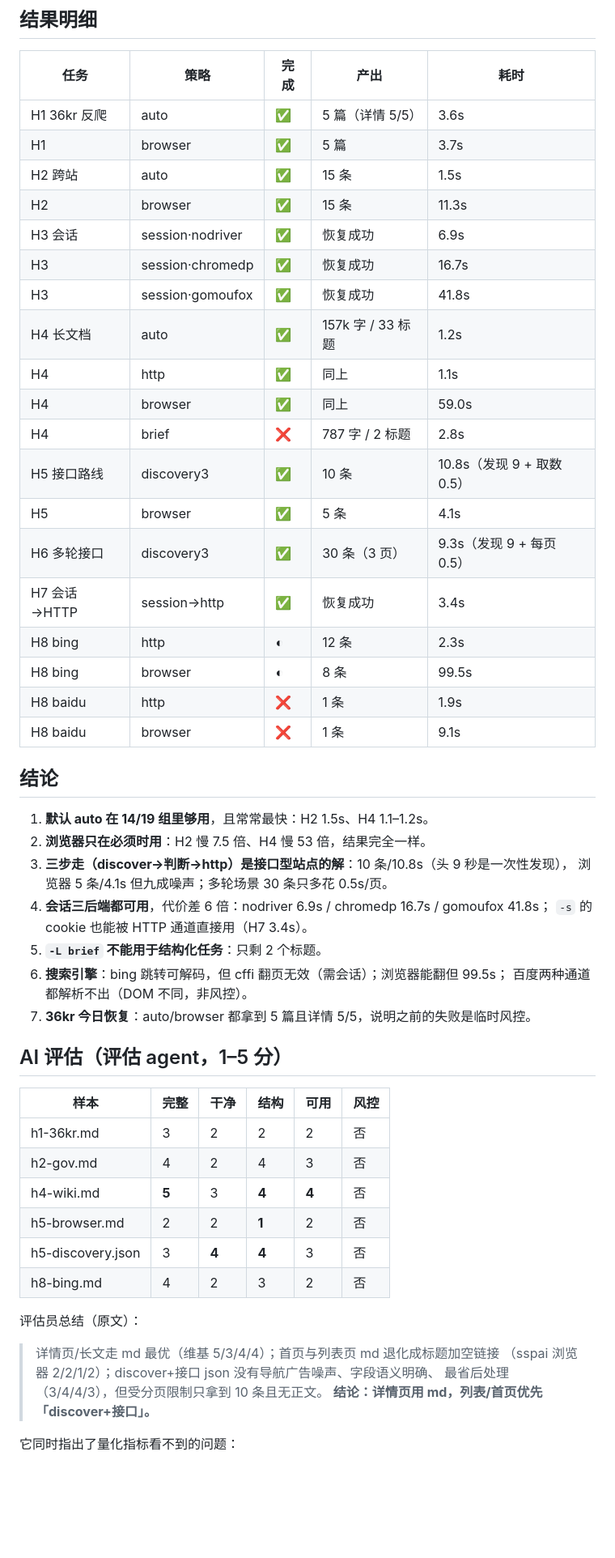
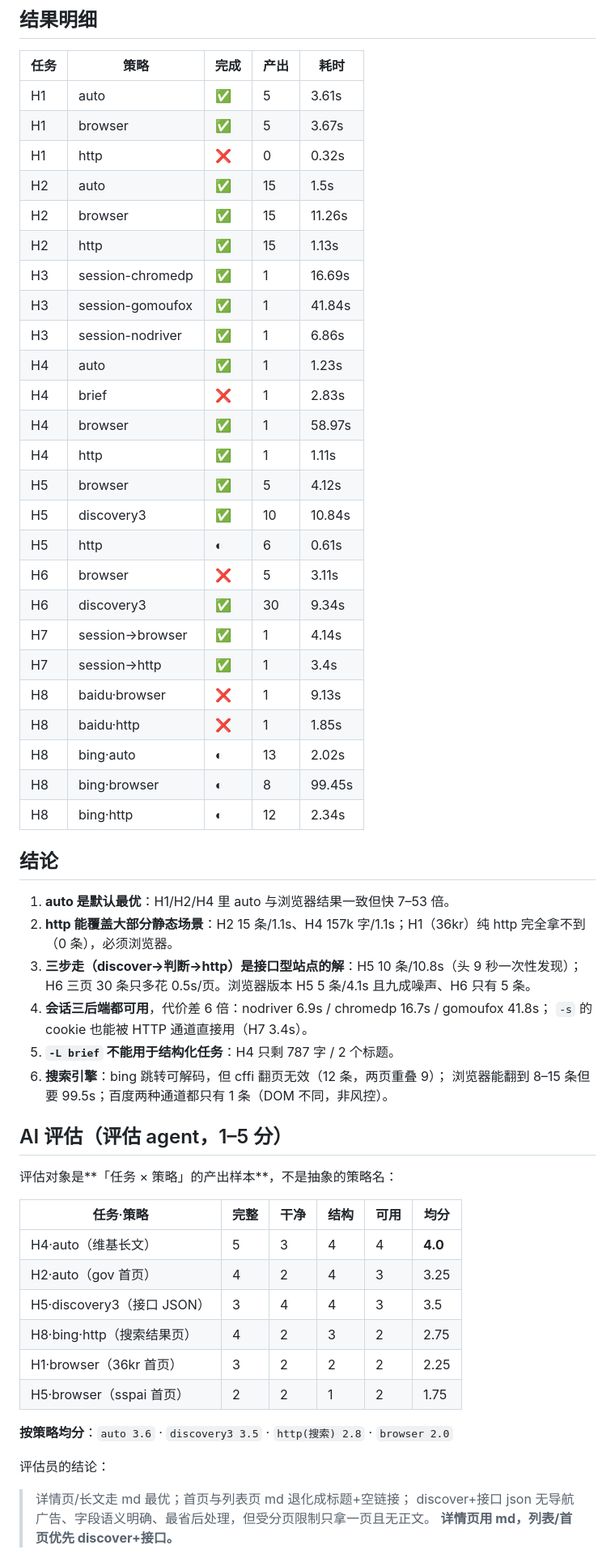
Before and after one commit to xiaoyuclaw/super-fetch-go, a Markdown page: results/HARD-RESULTS-FULL.md, the part around one of its changes. Shown at 81% size. Drawn GitHub-style; blank space fills up the shorter version.

```diff
--- a/results/HARD-RESULTS-FULL.md
+++ b/results/HARD-RESULTS-FULL.md
@@ -13,56 +35,62 @@
 
 | 任务 | 策略 | 完成 | 产出 | 耗时 |
 |---|---|---|---|---|
-| H1 36kr 反爬 | auto | ✅ | 5 篇（详情 5/5） | 3.6s |
-| H1 | browser | ✅ | 5 篇 | 3.7s |
-| H2 跨站 | auto | ✅ | 15 条 | 1.5s |
-| H2 | browser | ✅ | 15 条 | 11.3s |
-| H3 会话 | session·nodriver | ✅ | 恢复成功 | 6.9s |
-| H3 | session·chromedp | ✅ | 恢复成功 | 16.7s |
-| H3 | session·gomoufox | ✅ | 恢复成功 | 41.8s |
-| H4 长文档 | auto | ✅ | 157k 字 / 33 标题 | 1.2s |
-| H4 | http | ✅ | 同上 | 1.1s |
-| H4 | browser | ✅ | 同上 | 59.0s |
-| H4 | brief | ❌ | 787 字 / 2 标题 | 2.8s |
-| H5 接口路线 | discovery3 | ✅ | 10 条 | 10.8s（发现 9 + 取数 0.5） |
-| H5 | browser | ✅ | 5 条 | 4.1s |
-| H6 多轮接口 | discovery3 | ✅ | 30 条（3 页） | 9.3s（发现 9 + 每页 0.5） |
-| H7 会话→HTTP | session→http | ✅ | 恢复成功 | 3.4s |
-| H8 bing | http | ◐ | 12 条 | 2.3s |
-| H8 bing | browser | ◐ | 8 条 | 99.5s |
-| H8 baidu | http | ❌ | 1 条 | 1.9s |
-| H8 baidu | browser | ❌ | 1 条 | 9.1s |
+| H1 | auto | ✅ | 5 | 3.61s |
+| H1 | browser | ✅ | 5 | 3.67s |
+| H1 | http | ❌ | 0 | 0.32s |
+| H2 | auto | ✅ | 15 | 1.5s |
+| H2 | browser | ✅ | 15 | 11.26s |
+| H2 | http | ✅ | 15 | 1.13s |
+| H3 | session-chromedp | ✅ | 1 | 16.69s |
+| H3 | session-gomoufox | ✅ | 1 | 41.84s |
+| H3 | session-nodriver | ✅ | 1 | 6.86s |
+| H4 | auto | ✅ | 1 | 1.23s |
+| H4 | brief | ❌ | 1 | 2.83s |
+| H4 | browser | ✅ | 1 | 58.97s |
+| H4 | http | ✅ | 1 | 1.11s |
+| H5 | browser | ✅ | 5 | 4.12s |
+| H5 | discovery3 | ✅ | 10 | 10.84s |
+| H5 | http | ◐ | 6 | 0.61s |
+| H6 | browser | ❌ | 5 | 3.11s |
+| H6 | discovery3 | ✅ | 30 | 9.34s |
+| H7 | session→browser | ✅ | 1 | 4.14s |
+| H7 | session→http | ✅ | 1 | 3.4s |
+| H8 | baidu·browser | ❌ | 1 | 9.13s |
+| H8 | baidu·http | ❌ | 1 | 1.85s |
+| H8 | bing·auto | ◐ | 13 | 2.02s |
+| H8 | bing·browser | ◐ | 8 | 99.45s |
+| H8 | bing·http | ◐ | 12 | 2.34s |
 
 ## 结论
 
-1. **默认 auto 在 14/19 组里够用**，且常常最快：H2 1.5s、H4 1.1–1.2s。
-2. **浏览器只在必须时用**：H2 慢 7.5 倍、H4 慢 53 倍，结果完全一样。
-3. **三步走（discover→判断→http）是接口型站点的解**：10 条/10.8s（头 9 秒是一次性发现），
-   浏览器 5 条/4.1s 但九成噪声；多轮场景 30 条只多花 0.5s/页。
+1. **auto 是默认最优**：H1/H2/H4 里 auto 与浏览器结果一致但快 7–53 倍。
+2. **http 能覆盖大部分静态场景**：H2 15 条/1.1s、H4 157k 字/1.1s；H1（36kr）纯 http 完全拿不到（0 条），必须浏览器。
+3. **三步走（discover→判断→http）是接口型站点的解**：H5 10 条/10.8s（头 9 秒一次性发现）；
+   H6 三页 30 条只多花 0.5s/页。浏览器版本 H5 5 条/4.1s 且九成噪声、H6 只有 5 条。
 4. **会话三后端都可用**，代价差 6 倍：nodriver 6.9s / chromedp 16.7s / gomoufox 41.8s；
    `-s` 的 cookie 也能被 HTTP 通道直接用（H7 3.4s）。
-5. **`-L brief` 不能用于结构化任务**：只剩 2 个标题。
-6. **搜索引擎**：bing 跳转可解码，但 cffi 翻页无效（需会话）；浏览器能翻但 99.5s；
-   百度两种通道都解析不出（DOM 不同，非风控）。
-7. **36kr 今日恢复**：auto/browser 都拿到 5 篇且详情 5/5，说明之前的失败是临时风控。
+5. **`-L brief` 不能用于结构化任务**：H4 只剩 787 字 / 2 个标题。
+6. **搜索引擎**：bing 跳转可解码，但 cffi 翻页无效（12 条，两页重叠 9）；
+   浏览器能翻到 8–15 条但要 99.5s；百度两种通道都只有 1 条（DOM 不同，非风控）。
 
 ## AI 评估（评估 agent，1–5 分）
 
-| 样本 | 完整 | 干净 | 结构 | 可用 | 风控 |
+评估对象是**「任务 × 策略」的产出样本**，不是抽象的策略名：
+
+| 任务·策略 | 完整 | 干净 | 结构 | 可用 | 均分 |
 |---|---|---|---|---|---|
-| h1-36kr.md | 3 | 2 | 2 | 2 | 否 |
-| h2-gov.md | 4 | 2 | 4 | 3 | 否 |
-| h4-wiki.md | **5** | 3 | **4** | **4** | 否 |
-| h5-browser.md | 2 | 2 | **1** | 2 | 否 |
-| h5-discovery.json | 3 | **4** | **4** | 3 | 否 |
-| h8-bing.md | 4 | 2 | 3 | 2 | 否 |
+| H4·auto（维基长文） | 5 | 3 | 4 | 4 | **4.0** |
+| H2·auto（gov 首页） | 4 | 2 | 4 | 3 | 3.25 |
+| H5·discovery3（接口 JSON） | 3 | 4 | 4 | 3 | 3.5 |
+| H8·bing·http（搜索结果页） | 4 | 2 | 3 | 2 | 2.75 |
+| H1·browser（36kr 首页） | 3 | 2 | 2 | 2 | 2.25 |
+| H5·browser（sspai 首页） | 2 | 2 | 1 | 2 | 1.75 |
 
-评估员总结（原文）：
+**按策略均分**：`auto 3.6` · `discovery3 3.5` · `http(搜索) 2.8` · `browser 2.0`
 
-> 详情页/长文走 md 最优（维基 5/3/4/4）；首页与列表页 md 退化成标题加空链接
-> （sspai 浏览器 2/2/1/2）；discover+接口 json 没有导航广告噪声、字段语义明确、
-> 最省后处理（3/4/4/3），但受分页限制只拿到 10 条且无正文。
-> **结论：详情页用 md，列表/首页优先「discover+接口」。**
+评估员的结论：
 
-它同时指出了量化指标看不到的问题：
+> 详情页/长文走 md 最优；首页与列表页 md 退化成标题+空链接；
+> discover+接口 json 无导航广告、字段语义明确、最省后处理，但受分页限制只拿一页且无正文。
+> **详情页用 md，列表/首页优先 discover+接口。**
 
```
Also changed, not shown: other parts of results/HARD-RESULTS-FULL.md (+30 -10 lines), results/hard-full-dashboard.png.
